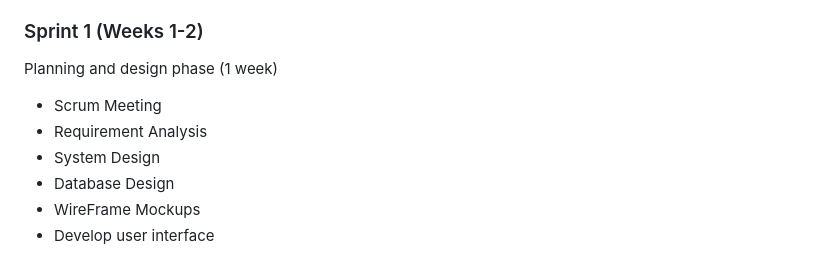
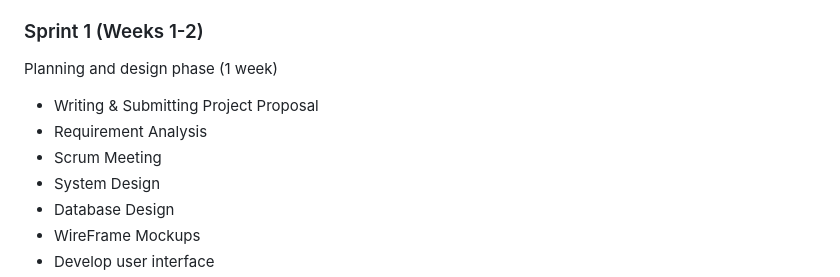
Before and after one commit to ShaonMajumder/sprint-management-java, a Markdown page: Project-Proposal.md, the part around the change. GitHub-like rendering.

Commit message:
Writing Project Proposal

```diff
--- a/Project-Proposal.md
+++ b/Project-Proposal.md
@@ -63,8 +63,9 @@ The project will be completed in two sprint, each lasting two weeks. The timelin
 
 ### Sprint 1 (Weeks 1-2)
 Planning and design phase (1 week)
+- Writing & Submitting Project Proposal
+- Requirement Analysis
 - Scrum Meeting
-- Requirement Analysis
 - System Design
 - Database Design
 - WireFrame Mockups
```
